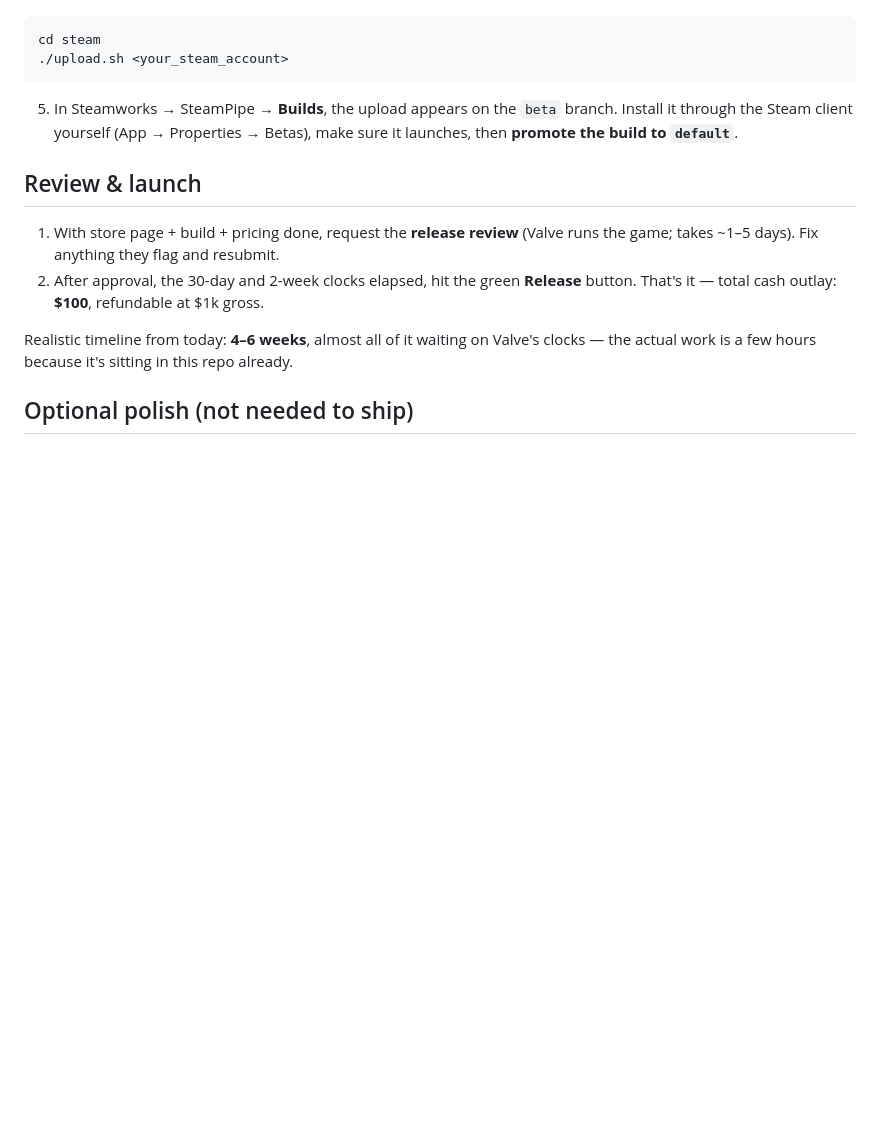
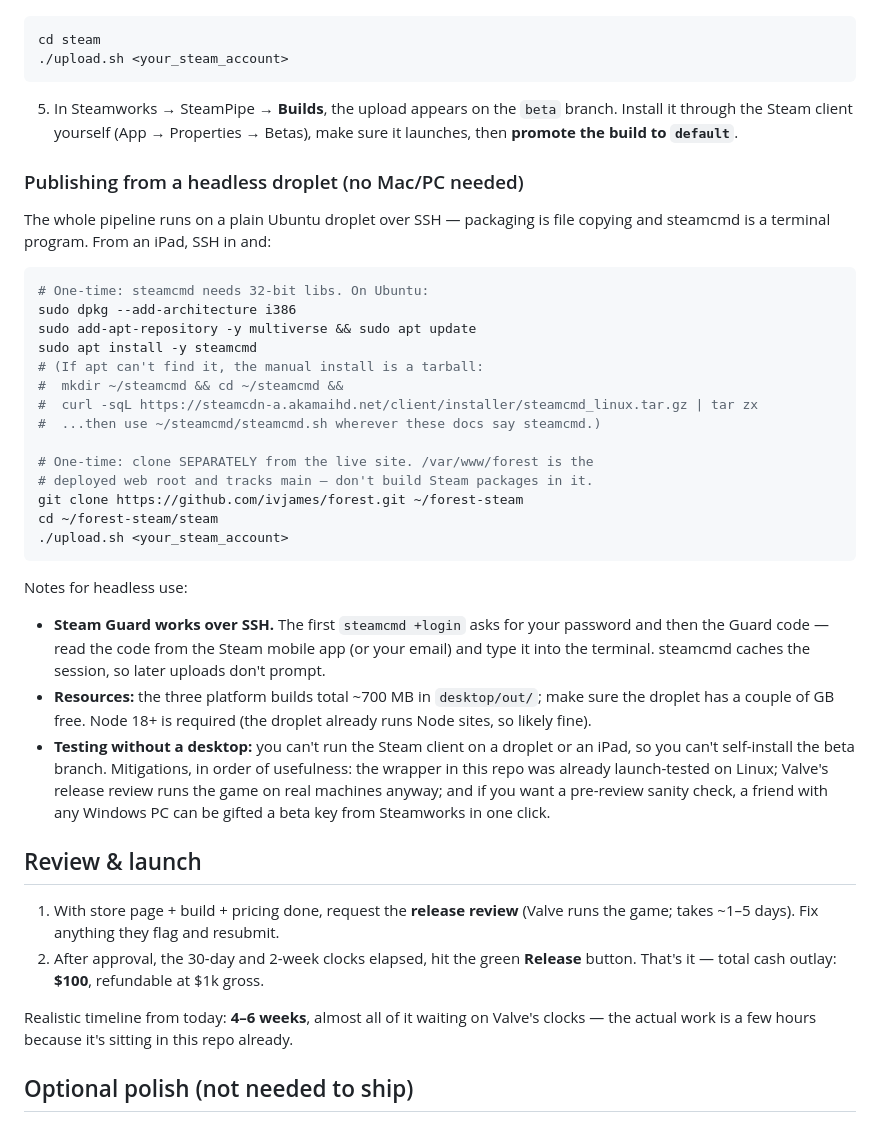
Before and after one commit to ivjames/forest, a Markdown page: STEAM.md, the part around the change. GitHub-like rendering; blank space fills up the shorter version.

Commit message:
Document publishing to Steam from a headless droplet
steamcmd + Electron packaging both run fine over SSH on Ubuntu; cover
the i386/steamcmd install, Steam Guard at the terminal, cloning outside
the live web root, disk needs, and beta-testing options without a
desktop machine.

Co-Authored-By: Claude Fable 5 <noreply@anthropic.com>
Claude-Session: https://claude.ai/code/session_01XFfu8yt5PL6oAcZxb4MJYp

````diff
--- a/STEAM.md
+++ b/STEAM.md
@@ -93,6 +93,44 @@ cd steam
    branch. Install it through the Steam client yourself (App → Properties →
    Betas), make sure it launches, then **promote the build to `default`**.
 
+### Publishing from a headless droplet (no Mac/PC needed)
+
+The whole pipeline runs on a plain Ubuntu droplet over SSH — packaging is
+file copying and steamcmd is a terminal program. From an iPad, SSH in and:
+
+```bash
+# One-time: steamcmd needs 32-bit libs. On Ubuntu:
+sudo dpkg --add-architecture i386
+sudo add-apt-repository -y multiverse && sudo apt update
+sudo apt install -y steamcmd
+# (If apt can't find it, the manual install is a tarball:
+#  mkdir ~/steamcmd && cd ~/steamcmd &&
+#  curl -sqL https://steamcdn-a.akamaihd.net/client/installer/steamcmd_linux.tar.gz | tar zx
+#  ...then use ~/steamcmd/steamcmd.sh wherever these docs say steamcmd.)
+
+# One-time: clone SEPARATELY from the live site. /var/www/forest is the
+# deployed web root and tracks main — don't build Steam packages in it.
+git clone https://github.com/ivjames/forest.git ~/forest-steam
+cd ~/forest-steam/steam
+./upload.sh <your_steam_account>
+```
+
+Notes for headless use:
+
+- **Steam Guard works over SSH.** The first `steamcmd +login` asks for your
+  password and then the Guard code — read the code from the Steam mobile app
+  (or your email) and type it into the terminal. steamcmd caches the session,
+  so later uploads don't prompt.
+- **Resources:** the three platform builds total ~700 MB in `desktop/out/`;
+  make sure the droplet has a couple of GB free. Node 18+ is required (the
+  droplet already runs Node sites, so likely fine).
+- **Testing without a desktop:** you can't run the Steam client on a droplet
+  or an iPad, so you can't self-install the beta branch. Mitigations, in
+  order of usefulness: the wrapper in this repo was already launch-tested on
+  Linux; Valve's release review runs the game on real machines anyway; and if
+  you want a pre-review sanity check, a friend with any Windows PC can be
+  gifted a beta key from Steamworks in one click.
+
 ## Review & launch
 
 1. With store page + build + pricing done, request the **release review**
````
